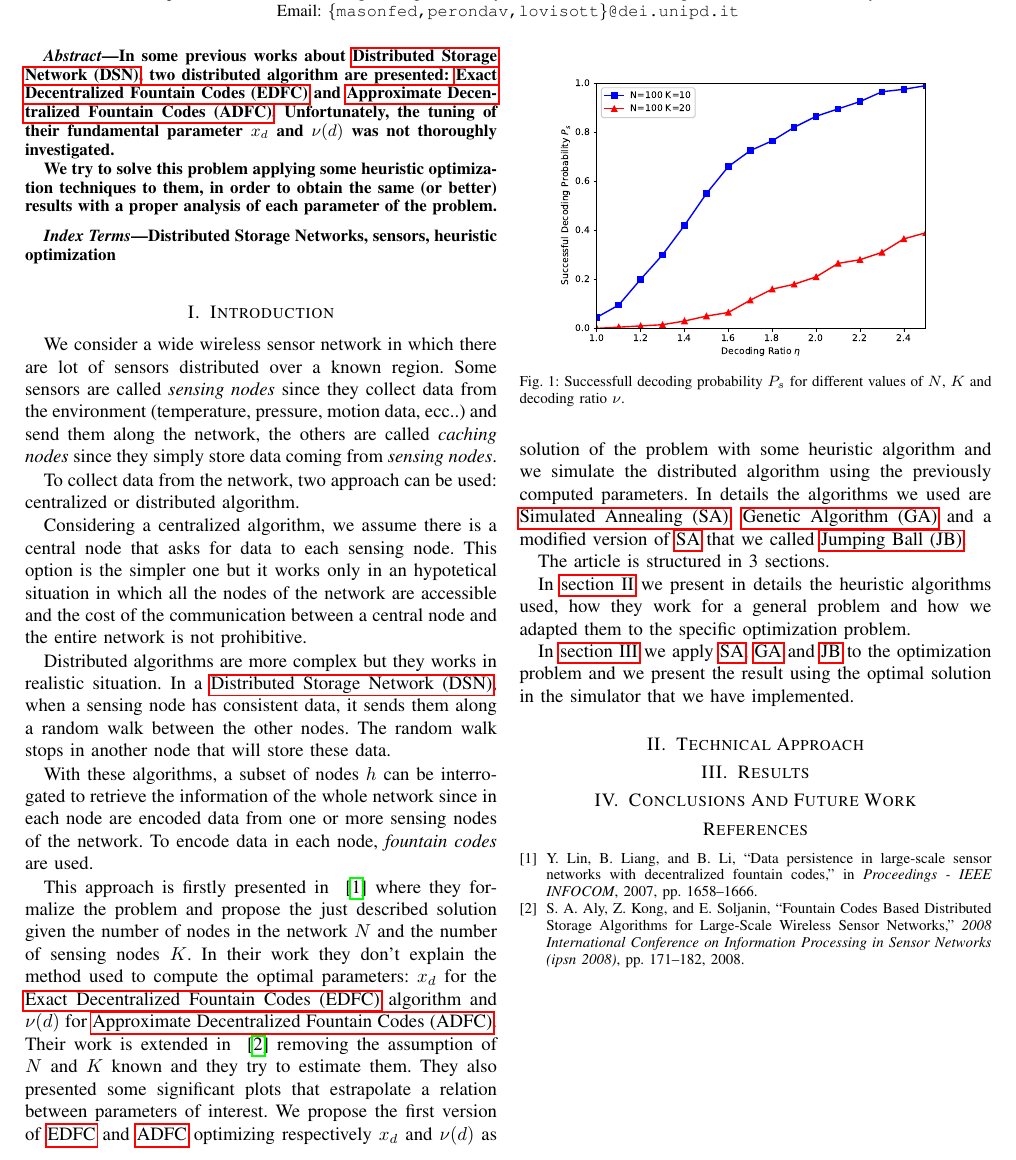
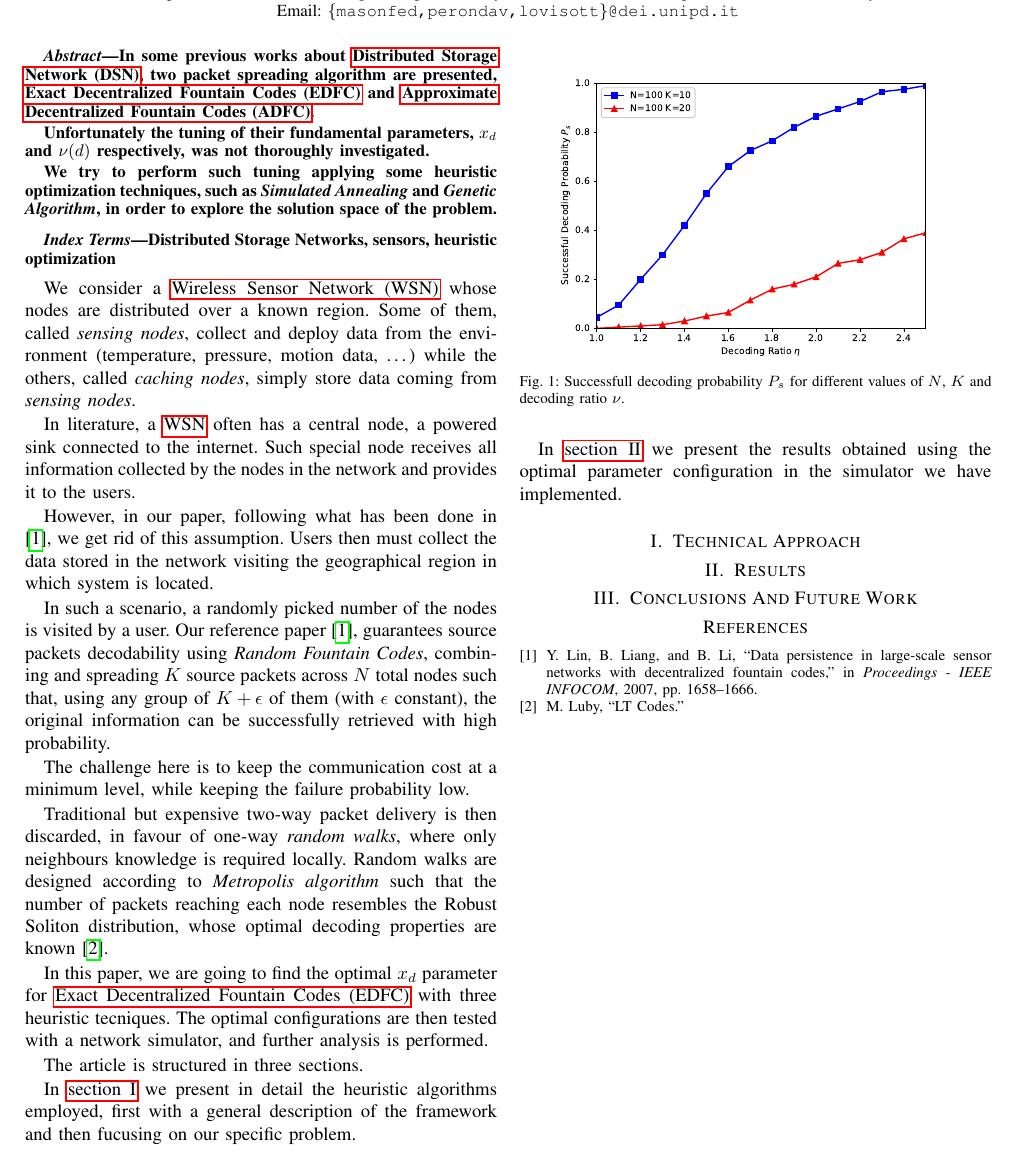
Before and after one commit to lobisquit/dystoNet, a LaTeX paper (Report/dystoNet.tex): part of the page, cut so that both start at the same text. Compiled offline with pdfLaTeX.

Commit message:
Refined introduction
Added Luby paper in bibliography

```diff
--- a/Report/dystoNet.tex
+++ b/Report/dystoNet.tex
@@ -106,13 +106,13 @@ Email: {\tt\{masonfed,perondav,lovisott\}@dei.unipd.it}\\}}
 %\setlength{\belowcaptionskip}{-0.7cm}
 
 %% Glossary
+\newacronym{dsn}{DSN}{Distributed Storage Network}
 \newacronym{edfc}{EDFC}{Exact Decentralized Fountain Codes}
 \newacronym{adfc}{ADFC}{Approximate Decentralized Fountain Codes}
 \newacronym{sa}{SA}{Simulated Annealing}
 \newacronym{ga}{GA}{Genetic Algorithm}
 \newacronym{jb}{JB}{Jumping Ball}
-\newacronym{dsn}{DSN}{Distributed Storage Network}
-
+\newacronym{wsn}{WSN}{Wireless Sensor Network}
 \glsresetall
 \begin{document}
 
@@ -130,10 +130,11 @@ Email: {\tt\{masonfed,perondav,lovisott\}@dei.unipd.it}\\}}
 \maketitle
 
 \begin{abstract}
-In some previous works about \gls{dsn}, two distributed algorithm are presented: \gls{edfc} and \gls{adfc}.
-Unfortunately, the tuning of their fundamental parameter $x_d$ and $\nu(d)$ was not thoroughly investigated.
+In some previous works about \gls{dsn}, two packet spreading algorithm are presented, \gls{edfc} and \gls{adfc}.
 
-We try to solve this problem applying some heuristic optimization techniques to them, in order to obtain the same (or better) results with a proper analysis of each parameter of the problem.
+Unfortunately the tuning of their fundamental parameters, $x_d$ and $\nu(d)$ respectively, was not thoroughly investigated.
+
+We try to perform such tuning applying some heuristic optimization techniques, such as \emph{Simulated Annealing} and \emph{Genetic Algorithm}, in order to explore the solution space of the problem.
 
 \end{abstract}
 
@@ -142,31 +143,32 @@ Distributed Storage Networks, sensors, heuristic optimization
 \end{IEEEkeywords}
 
 \glsresetall
-\section{Introduction}
 \label{sec:introduction}
-We consider a wide wireless sensor network in which there are lot of sensors distributed over a known region. Some sensors are called \textit{sensing nodes} since they collect data from the environment (temperature, pressure, motion data, ecc..) and send them along the network, the others are called \textit{caching nodes} since they simply store data coming from \textit{sensing nodes}.
+We consider a \gls{wsn} whose nodes are distributed over a known region.
+Some of them, called \textit{sensing nodes}, collect and deploy data from the environment (temperature, pressure, motion data, \ldots) while the others, called \textit{caching nodes}, simply store data coming from \textit{sensing nodes}.
 
-To collect data from the network, two approach can be used: centralized or distributed algorithm.
+In literature, a \gls{wsn} often has a central node, a powered sink connected to the internet.
+Such special node receives all information collected by the nodes in the network and provides it to the users.
 
-Considering a centralized algorithm, we assume there is a central node that asks for data to each sensing node. This option is the simpler one but it works only in an hypotetical situation in which all the nodes of the network are accessible and the cost of the communication between a central node and the entire network is not prohibitive.
+However, in our paper, following what has been done in \cite{Lin2007}, we get rid of this assumption.
+Users then must collect the data stored in the network visiting the geographical region in which system is located.
 
-Distributed algorithms are more complex but they works in realistic situation.
-In a \gls{dsn}, when a sensing node has consistent data, it sends them along a random walk between the other nodes.
-The random walk stops in another node that will store these data.
+In such a scenario, a randomly picked number of the nodes is visited by a user.
+Our reference paper \cite{Lin2007}, guarantees source packets decodability using \emph{Random Fountain Codes}, combining and spreading $K$ source packets across $N$ total nodes such that, using any group of $K+\epsilon$ of them (with $\epsilon$ constant), the original information can be successfully retrieved with high probability.
 
-With these algorithms, a subset of nodes $h$ can be interrogated to retrieve the information of the whole network since in each node are encoded data from one or more sensing nodes of the network.
-To encode data in each node, \textit{fountain codes} are used.
+The challenge here is to keep the communication cost at a minimum level, while keeping the failure probability low.
 
-This approach is firstly presented in ~\cite{Lin2007} where they formalize the problem and propose the just described solution given the number of nodes in the network $N$ and the number of sensing nodes $K$. In their work they don't explain the method used to compute the optimal parameters: $x_d$ for the \gls{edfc} algorithm and $\nu(d)$ for \gls{adfc}. Their work is extended in ~\cite{Aly2008} removing the assumption of $N$ and $K$ known and they try to estimate them.
-They also presented some significant plots that estrapolate a relation between parameters of interest.
-We propose the first version of \gls{edfc} and \gls{adfc} optimizing respectively $x_d$ and $\nu(d)$ as solution of the problem with some heuristic algorithm and we simulate the distributed algorithm using the previously computed parameters.
-In details the algorithms we used are \gls{sa}, \gls{ga} and a modified version of \gls{sa} that we called \gls{jb}.
+Traditional but expensive two-way packet delivery is then discarded, in favour of one-way \emph{random walks}, where only neighbours knowledge is required locally.
+Random walks are designed according to \emph{Metropolis algorithm} such that the number of packets reaching each node resembles the Robust Soliton distribution, whose optimal decoding properties are known\cite{Luby}.
 
-The article is structured in 3 sections.
+In this paper, we are going to find the optimal $x_d$ parameter for \gls{edfc} with three heuristic tecniques.
+The optimal configurations are then tested with a network simulator, and further analysis is performed.
 
-In \autoref{sec:tech_approach} we present in details the heuristic algorithms used, how they work for a general problem and how we adapted them to the specific optimization problem.
+The article is structured in three sections.
 
-In \autoref{sec:results} we apply \gls{sa}, \gls{ga} and \gls{jb} to the optimization problem and we present the result using the optimal solution in the simulator that we have implemented.
+In \autoref{sec:tech_approach} we present in detail the heuristic algorithms employed, first with a general description of the framework and then fucusing on our specific problem.
+
+In \autoref{sec:results} we present the results obtained using the optimal parameter configuration in the simulator we have implemented.
 
 \section{Technical Approach}
 \label{sec:tech_approach}
```
Also changed, not shown: Report/bibliography.bib (+7 -0 lines), Report/dystoNet.tex (2 more changed lines).
